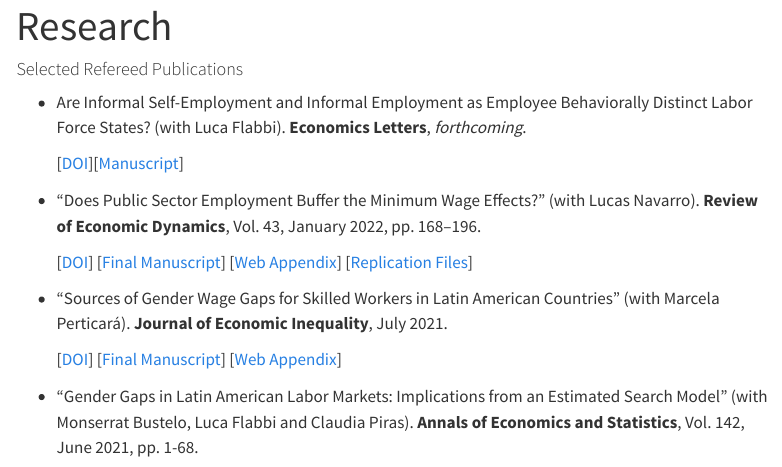
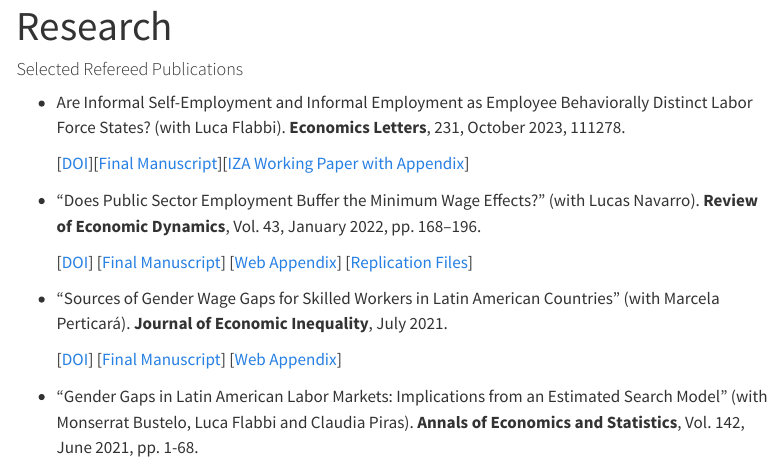
Before and after one commit to mauriciotejada/mauriciotejada.github.io, a Quarto document (research.qmd): the page in a window 1100 px wide, from its top. Rendered offline with R 4.5, knitr and Pandoc in place of Quarto, with nearby package versions; menus at the side of the page are left out.

Commit message:
Adding Econletters Paper.

```diff
--- a/research.qmd
+++ b/research.qmd
@@ -4,9 +4,9 @@
 
 #### Selected Refereed Publications
 
-- Are Informal Self-Employment and Informal Employment as Employee Behaviorally Distinct Labor Force States? (with Luca Flabbi). **Economics Letters**, *forthcoming*.
+- Are Informal Self-Employment and Informal Employment as Employee Behaviorally Distinct Labor Force States? (with Luca Flabbi). **Economics Letters**, 231, October 2023, 111278.
 
-    [[DOI](https://doi.org/10.1016/j.econlet.2023.111278)][[Manuscript](https://docs.iza.org/dp16225.pdf)]
+    [[DOI](https://doi.org/10.1016/j.econlet.2023.111278)][[Final Manuscript](/pdf/Flabbi_Tejada_ECONLET_2023.pdf)][[IZA Working Paper with Appendix](https://docs.iza.org/dp16225.pdf)]
 
 - "Does Public Sector Employment Buffer the Minimum Wage Effects?" (with Lucas Navarro). **Review of Economic Dynamics**, Vol. 43, January 2022, pp. 168–196.
 
```
Also changed, not shown: .quarto/idx/research.qmd.json, docs/search.json, pdf/Flabbi_Tejada_ECONLET_2023.pdf (added), 11 other files.
